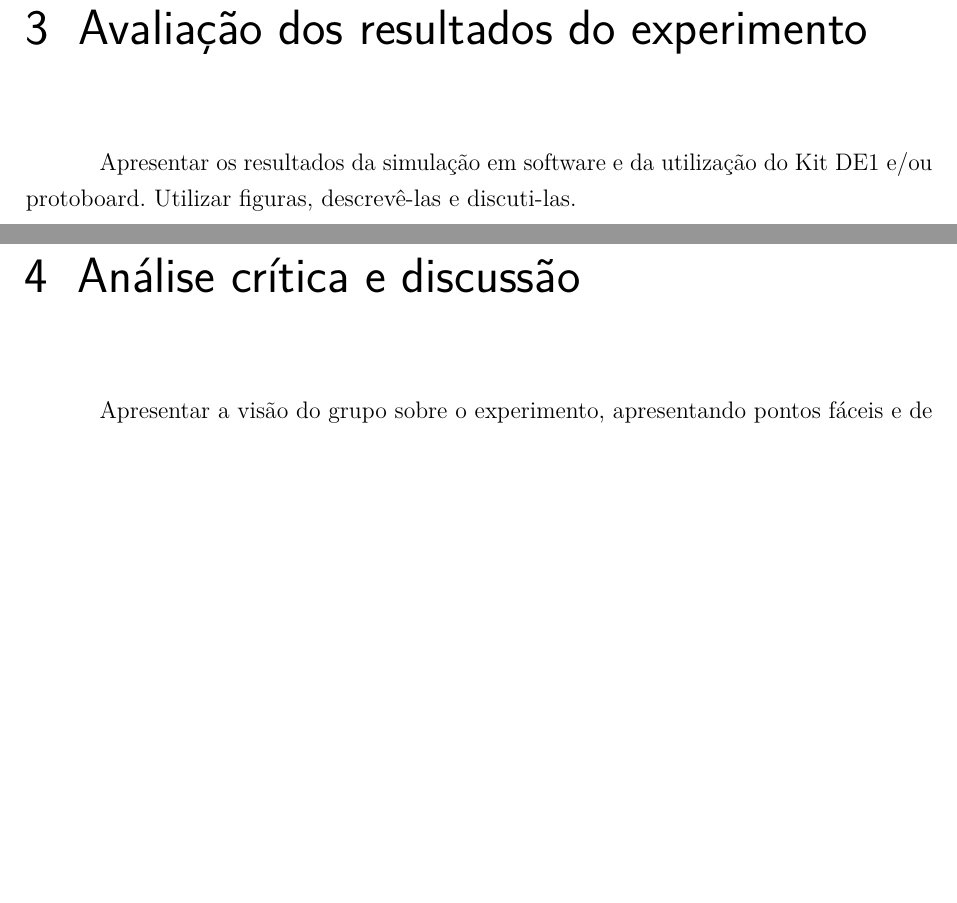
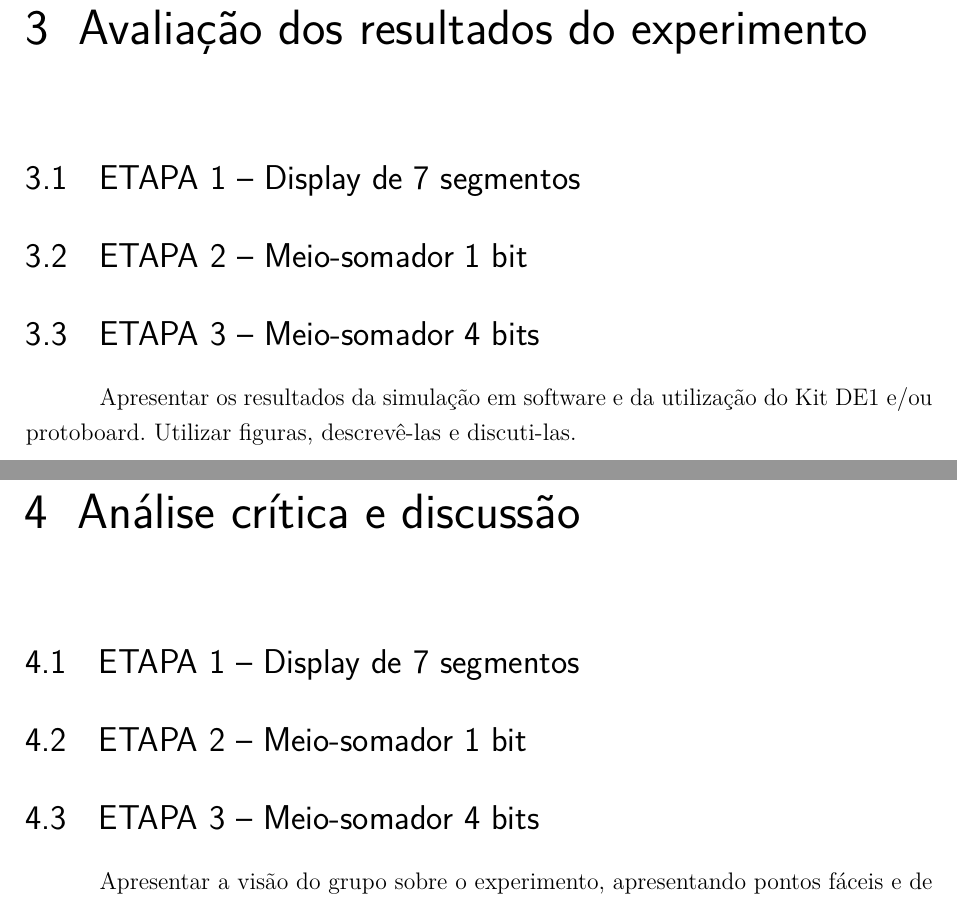
Before and after one commit to LorhanSohaky/UFSCar, a LaTeX document (2017/lab_cd/relatorio2/main-texto-completo.tex, which reads 2017/lab_cd/relatorio2/analise-critica-discussao.tex, 2017/lab_cd/relatorio2/avaliacao-dos-resultados.tex): two parts of pages 11 and 12 of 22, joined at a grey line, cut so that both start at the same text, the shorter picture padded with empty space. Compiled offline with pdfLaTeX.

Commit message:
Divisão em partes

```diff
--- a/2017/lab_cd/relatorio2/analise-critica-discussao.tex
+++ b/2017/lab_cd/relatorio2/analise-critica-discussao.tex
@@ -1,4 +1,9 @@
 \chapter{Análise crítica e discussão}
+\section{ETAPA 1 – Display de 7 segmentos}
+\section{ETAPA 2 – Meio-somador 1 bit}
+\section{ETAPA 3 – Meio-somador 4 bits}
+
+
 Apresentar  a  visão do  grupo  sobre  o  experimento,  apresentando  pontos  fáceis  e
 de  dificuldades  para  a  realização  do  mesmo.  Comente  se  os  resultados  obtidos
 representam  o  comportamento  esperado   do   grupo   para  o   circuito,   fazendo
--- a/2017/lab_cd/relatorio2/avaliacao-dos-resultados.tex
+++ b/2017/lab_cd/relatorio2/avaliacao-dos-resultados.tex
@@ -1,3 +1,8 @@
 \chapter{Avaliação dos resultados do experimento}
+\section{ETAPA 1 – Display de 7 segmentos}
+\section{ETAPA 2 – Meio-somador 1 bit}
+\section{ETAPA 3 – Meio-somador 4 bits}
+
+
 Apresentar os resultados da simulação em software e da utilização do Kit DE1 e/ou
 protoboard. Utilizar figuras, descrevê-las e discuti-las.
```
Also changed, not shown: 2017/lab_cd/relatorio2/descricao-execucao-experimental.tex (+5 -1 lines).
